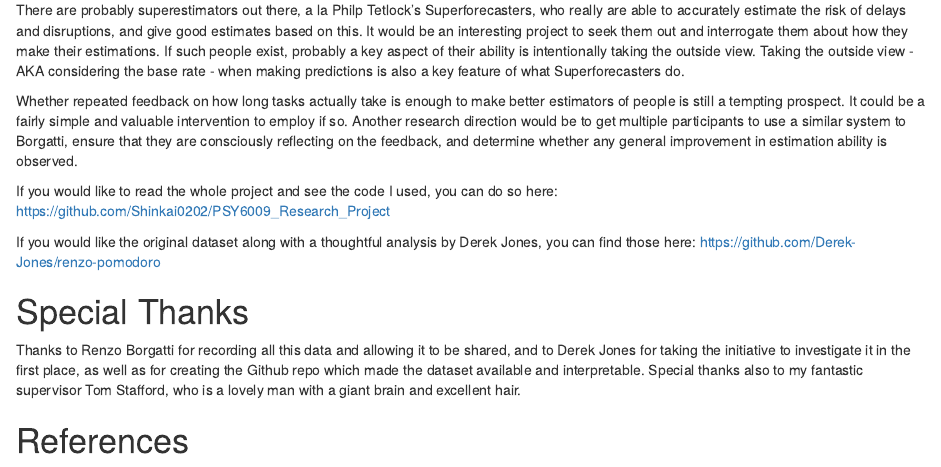
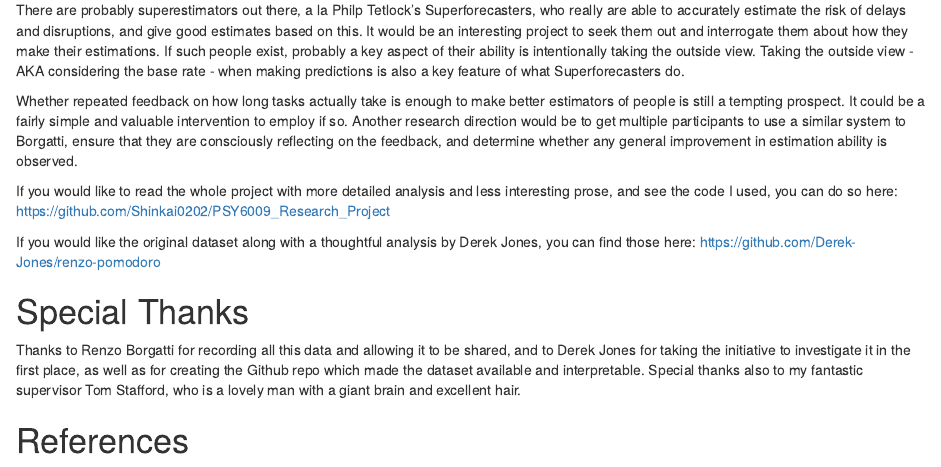
Before and after one commit to Shinkai0202/PSY6009_Research_Project, an R Markdown document (index.Rmd): the page in a window 1100 px wide, from 6170 px down. Rendered offline with R 4.5, knitr and Pandoc, with nearby package versions.

Commit message:
Update index.Rmd

```diff
--- a/index.Rmd
+++ b/index.Rmd
@@ -127,7 +127,7 @@ There are probably superestimators out there, a la Philp Tetlock’s Superforeca
 
 Whether repeated feedback on how long tasks actually take is enough to make better estimators of people is still a tempting prospect. It could be a fairly simple and valuable intervention to employ if so. Another research direction would be to get multiple participants to use a similar system to Borgatti, ensure that they are consciously reflecting on the feedback, and determine whether any general improvement in estimation ability is observed.
 
-If you would like to read the whole project and see the code I used, you can do so here: https://github.com/Shinkai0202/PSY6009_Research_Project
+If you would like to read the whole project with more detailed analysis and less interesting prose, and see the code I used, you can do so here: https://github.com/Shinkai0202/PSY6009_Research_Project
 
 If you would like the original dataset along with a thoughtful analysis by Derek Jones, you can find those here: https://github.com/Derek-Jones/renzo-pomodoro
 
```
